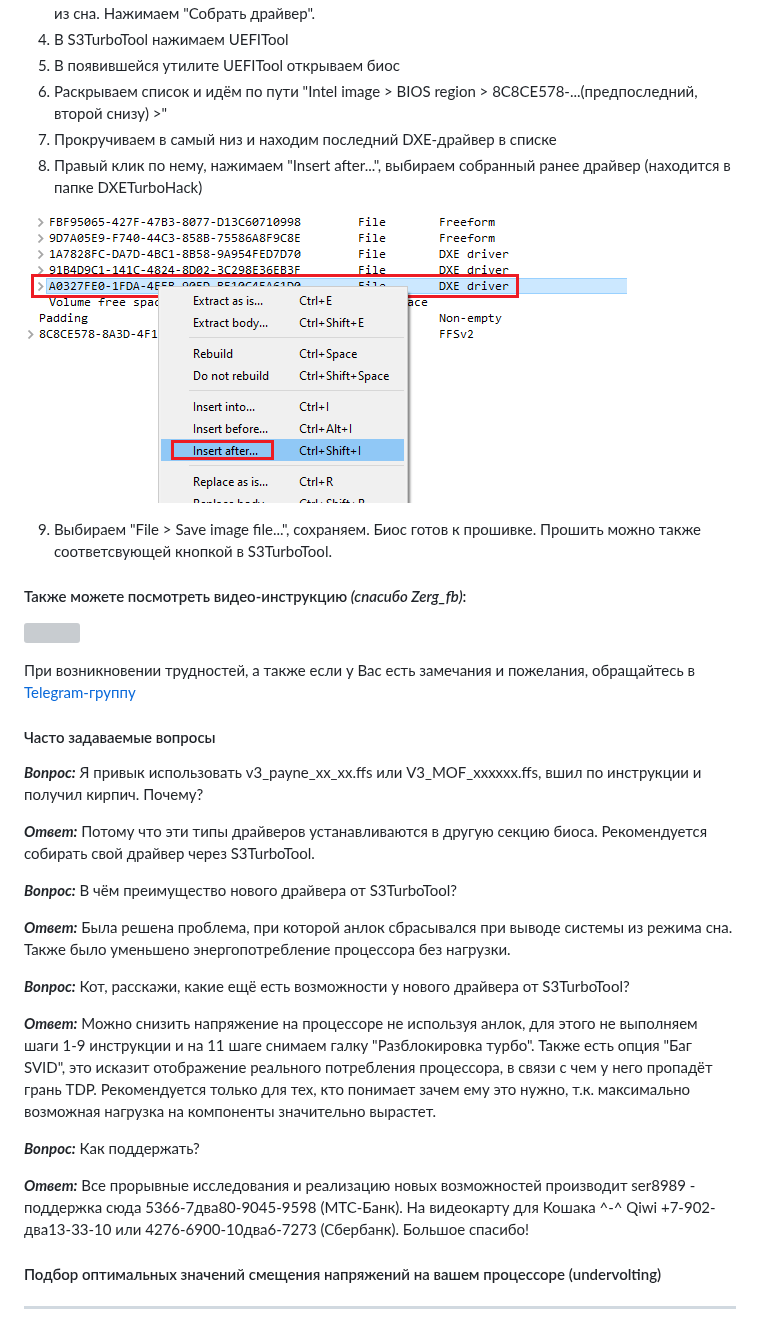
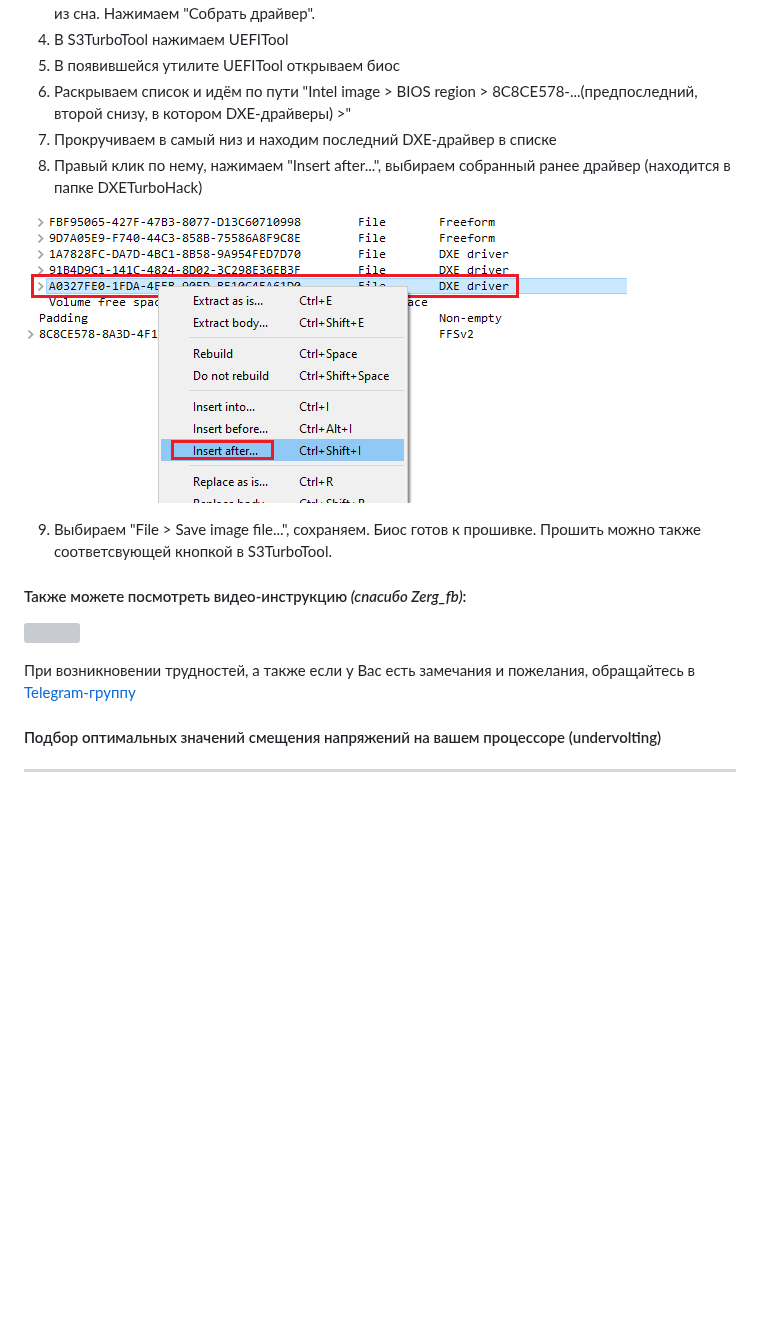
Before and after one commit to Koshak1013/HuananzhiX99_BIOS_mods, a Markdown page: README.md, the part around one of its changes. Drawn GitHub-style; blank space fills up the shorter version; grey boxes are pictures that could not be loaded.

```diff
--- a/README.md
+++ b/README.md
@@ -50,11 +50,11 @@ DXE-драйвер:
 3. Настраиваем необходимые смещения напряжения (ниже есть методика нахождения примерных значений). Также выбираем, нужен ли дополнительный сигнал при включении и выводе системы из сна. Нажимаем "Собрать драйвер".
 4. В S3TurboTool нажимаем UEFITool
 5. В появившейся утилите UEFITool открываем биос
-6. Раскрываем список и идём по пути "Intel image > BIOS region > 8C8CE578-...(предпоследний, второй снизу) >"
+6. Раскрываем список и идём по пути "Intel image > BIOS region > 8C8CE578-...(предпоследний, второй снизу, в котором DXE-драйверы) >"
 7. Прокручиваем в самый низ и находим последний DXE-драйвер в списке
 8. Правый клик по нему, нажимаем "Insert after...", выбираем собранный ранее драйвер (находится в папке DXETurboHack)
 
-![](https://github.com/Koshak1013/HuananzhiX99_BIOS_mods/raw/master/screen02.png)
+![](https://github.com/Koshak1013/HuananzhiX99_BIOS_mods/raw/master/.git_images/screen02.png)
 
 9. Выбираем "File > Save image file...", сохраняем. Биос готов к прошивке. Прошить можно также соответсвующей кнопкой в S3TurboTool.
 
@@ -63,23 +63,6 @@ DXE-драйвер:
 [![](https://i.ytimg.com/vi/2hfhdrIrXR4/mqdefault.jpg)](https://youtu.be/2hfhdrIrXR4)
 
 При возникновении трудностей, а также если у Вас есть замечания и пожелания, обращайтесь в [Telegram-группу](https://t.me/chinese_lga2011_3_x99)
-
-#### Часто задаваемые вопросы
-***Вопрос:*** Я привык использовать v3_payne_xx_xx.ffs или V3_MOF_xxxxxx.ffs, вшил по инструкции и получил кирпич. Почему?
-
-***Ответ:*** Потому что эти типы драйверов устанавливаются в другую секцию биоса. Рекомендуется собирать свой драйвер через S3TurboTool.
-
-***Вопрос:*** В чём преимущество нового драйвера от S3TurboTool?
-
-***Ответ:*** Была решена проблема, при которой анлок сбрасывался при выводе системы из режима сна. Также было уменьшено энергопотребление процессора без нагрузки.
-
-***Вопрос:*** Кот, расскажи, какие ещё есть возможности у нового драйвера от S3TurboTool?
-
-***Ответ:*** Можно снизить напряжение на процессоре не используя анлок, для этого не выполняем шаги 1-9 инструкции и на 11 шаге снимаем галку "Разблокировка турбо". Также есть опция "Баг SVID", это исказит отображение реального потребления процессора, в связи с чем у него пропадёт грань TDP. Рекомендуется только для тех, кто понимает зачем ему это нужно, т.к. максимально возможная нагрузка на компоненты значительно вырастет.
-
-***Вопрос:*** Как поддержать?
-
-***Ответ:*** Все прорывные исследования и реализацию  новых возможностей производит ser8989 - поддержка сюда 5366-7два80-9045-9598 (МТС-Банк). На видеокарту для Кошака ^-^ Qiwi +7-902-два13-33-10 или 4276-6900-10два6-7273 (Сбербанк). Большое спасибо!
 
 #### Подбор оптимальных значений смещения напряжений на вашем процессоре (undervolting)
 
```
Also changed, not shown: other parts of README.md (+50 -17 lines), .git_images/screen01.png (renamed from screen01.png), .git_images/screen02.png (renamed from screen02.png), .git_images/screen03.png (added), .git_images/screen04.png (renamed from fanpwm.png), .git_images/screen05.png (renamed from fanpwm2.png).
